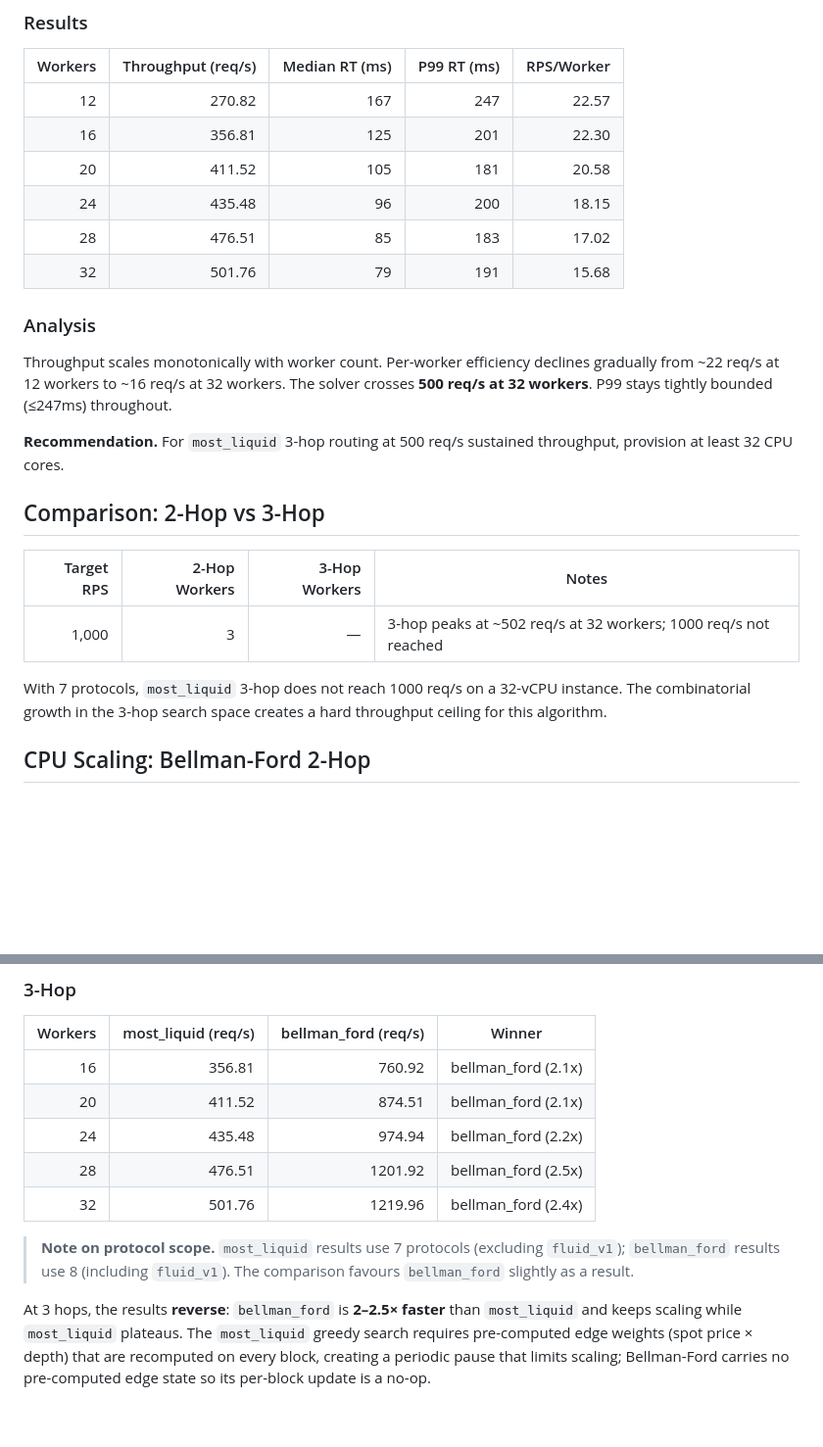
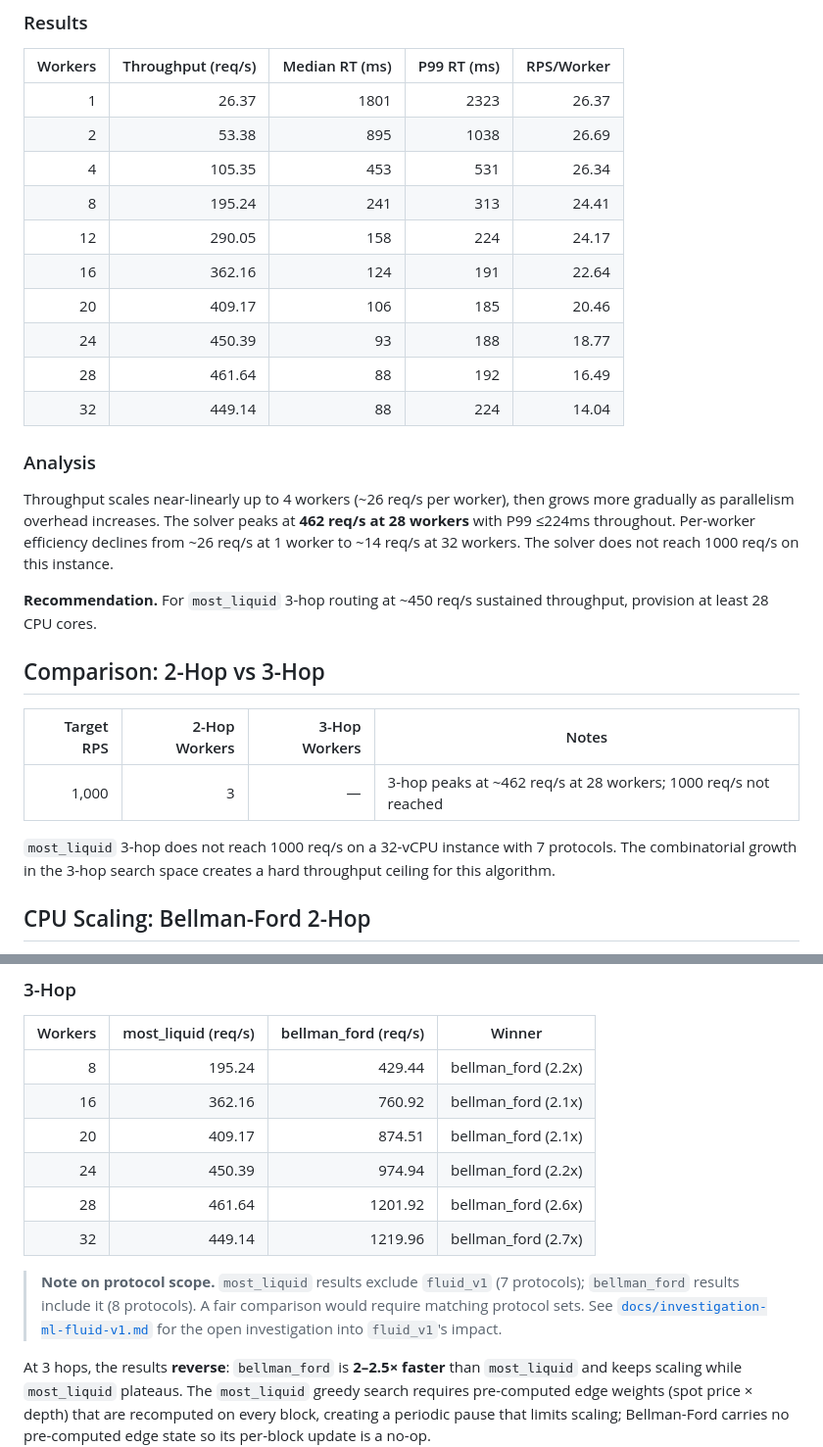
Before and after one commit to propeller-heads/fynd, a Markdown page: docs/benchmark-results.md, 2 parts joined by grey strips. Shown at 98% size. GitHub-like rendering; blank space fills up the shorter version.

```diff
--- a/docs/benchmark-results.md
+++ b/docs/benchmark-results.md
@@ -90,26 +90,30 @@ Measures how throughput scales with worker thread count for 3-hop route finding
 
 | Workers | Throughput (req/s) | Median RT (ms) | P99 RT (ms) | RPS/Worker |
 | ------: | -----------------: | -------------: | ----------: | ---------: |
-|      12 |             270.82 |            167 |         247 |      22.57 |
-|      16 |             356.81 |            125 |         201 |      22.30 |
-|      20 |             411.52 |            105 |         181 |      20.58 |
-|      24 |             435.48 |             96 |         200 |      18.15 |
-|      28 |             476.51 |             85 |         183 |      17.02 |
-|      32 |             501.76 |             79 |         191 |      15.68 |
+|       1 |              26.37 |           1801 |        2323 |      26.37 |
+|       2 |              53.38 |            895 |        1038 |      26.69 |
+|       4 |             105.35 |            453 |         531 |      26.34 |
+|       8 |             195.24 |            241 |         313 |      24.41 |
+|      12 |             290.05 |            158 |         224 |      24.17 |
+|      16 |             362.16 |            124 |         191 |      22.64 |
+|      20 |             409.17 |            106 |         185 |      20.46 |
+|      24 |             450.39 |             93 |         188 |      18.77 |
+|      28 |             461.64 |             88 |         192 |      16.49 |
+|      32 |             449.14 |             88 |         224 |      14.04 |
 
 ### Analysis
 
-Throughput scales monotonically with worker count. Per-worker efficiency declines gradually from ~22 req/s at 12 workers to ~16 req/s at 32 workers. The solver crosses **500 req/s at 32 workers**. P99 stays tightly bounded (≤247ms) throughout.
+Throughput scales near-linearly up to 4 workers (~26 req/s per worker), then grows more gradually as parallelism overhead increases. The solver peaks at **462 req/s at 28 workers** with P99 ≤224ms throughout. Per-worker efficiency declines from ~26 req/s at 1 worker to ~14 req/s at 32 workers. The solver does not reach 1000 req/s on this instance.
 
-**Recommendation.** For `most_liquid` 3-hop routing at 500 req/s sustained throughput, provision at least 32 CPU cores.
+**Recommendation.** For `most_liquid` 3-hop routing at ~450 req/s sustained throughput, provision at least 28 CPU cores.
 
 ## Comparison: 2-Hop vs 3-Hop
 
 | Target RPS | 2-Hop Workers | 3-Hop Workers | Notes |
 | ---------: | ------------: | ------------: | ----- |
-|      1,000 |             3 |             — | 3-hop peaks at ~502 req/s at 32 workers; 1000 req/s not reached |
+|      1,000 |             3 |             — | 3-hop peaks at ~462 req/s at 28 workers; 1000 req/s not reached |
 
-With 7 protocols, `most_liquid` 3-hop does not reach 1000 req/s on a 32-vCPU instance. The combinatorial growth in the 3-hop search space creates a hard throughput ceiling for this algorithm.
+`most_liquid` 3-hop does not reach 1000 req/s on a 32-vCPU instance with 7 protocols. The combinatorial growth in the 3-hop search space creates a hard throughput ceiling for this algorithm.
 
 ## CPU Scaling: Bellman-Ford 2-Hop
 
@@ -240,12 +244,13 @@ All results in this section use identical hardware, protocol set, and request lo
 
 | Workers | most_liquid (req/s) | bellman_ford (req/s) | Winner |
 | ------: | ------------------: | -------------------: | ------ |
-|      16 |              356.81 |               760.92 | bellman_ford (2.1x) |
-|      20 |              411.52 |               874.51 | bellman_ford (2.1x) |
-|      24 |              435.48 |               974.94 | bellman_ford (2.2x) |
-|      28 |              476.51 |              1201.92 | bellman_ford (2.5x) |
-|      32 |              501.76 |              1219.96 | bellman_ford (2.4x) |
+|       8 |              195.24 |               429.44 | bellman_ford (2.2x) |
+|      16 |              362.16 |               760.92 | bellman_ford (2.1x) |
+|      20 |              409.17 |               874.51 | bellman_ford (2.1x) |
+|      24 |              450.39 |               974.94 | bellman_ford (2.2x) |
+|      28 |              461.64 |              1201.92 | bellman_ford (2.6x) |
+|      32 |              449.14 |              1219.96 | bellman_ford (2.7x) |
 
-> **Note on protocol scope.** `most_liquid` results use 7 protocols (excluding `fluid_v1`); `bellman_ford` results use 8 (including `fluid_v1`). The comparison favours `bellman_ford` slightly as a result.
+> **Note on protocol scope.** `most_liquid` results exclude `fluid_v1` (7 protocols); `bellman_ford` results include it (8 protocols). A fair comparison would require matching protocol sets. See [`docs/investigation-ml-fluid-v1.md`](investigation-ml-fluid-v1.md) for the open investigation into `fluid_v1`'s impact.
 
 At 3 hops, the results **reverse**: `bellman_ford` is **2–2.5× faster** than `most_liquid` and keeps scaling while `most_liquid` plateaus. The `most_liquid` greedy search requires pre-computed edge weights (spot price × depth) that are recomputed on every block, creating a periodic pause that limits scaling; Bellman-Ford carries no pre-computed edge state so its per-block update is a no-op.
```
Also changed, not shown: .claude/plans/investigation-ml-fluid-v1.md (added, +250 -0 lines).
